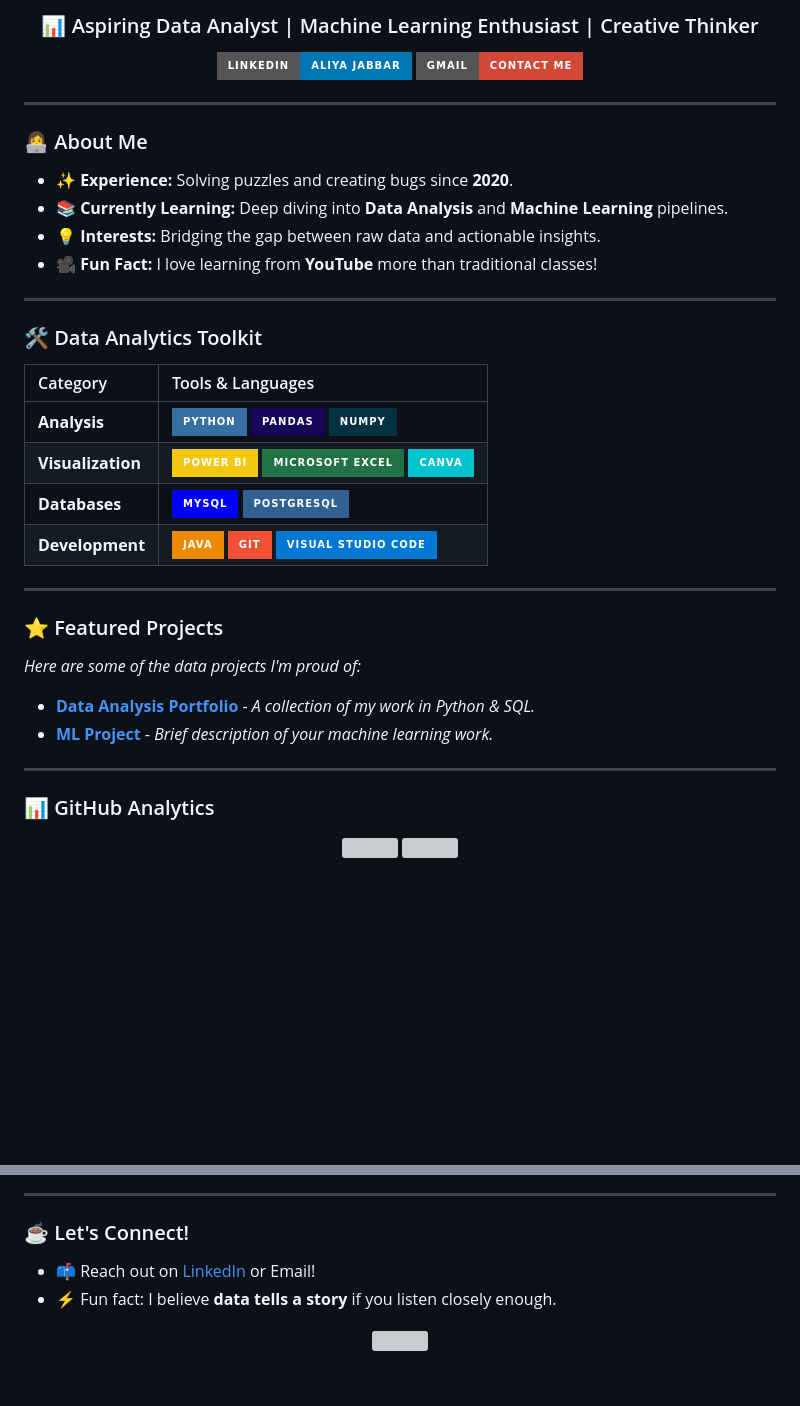
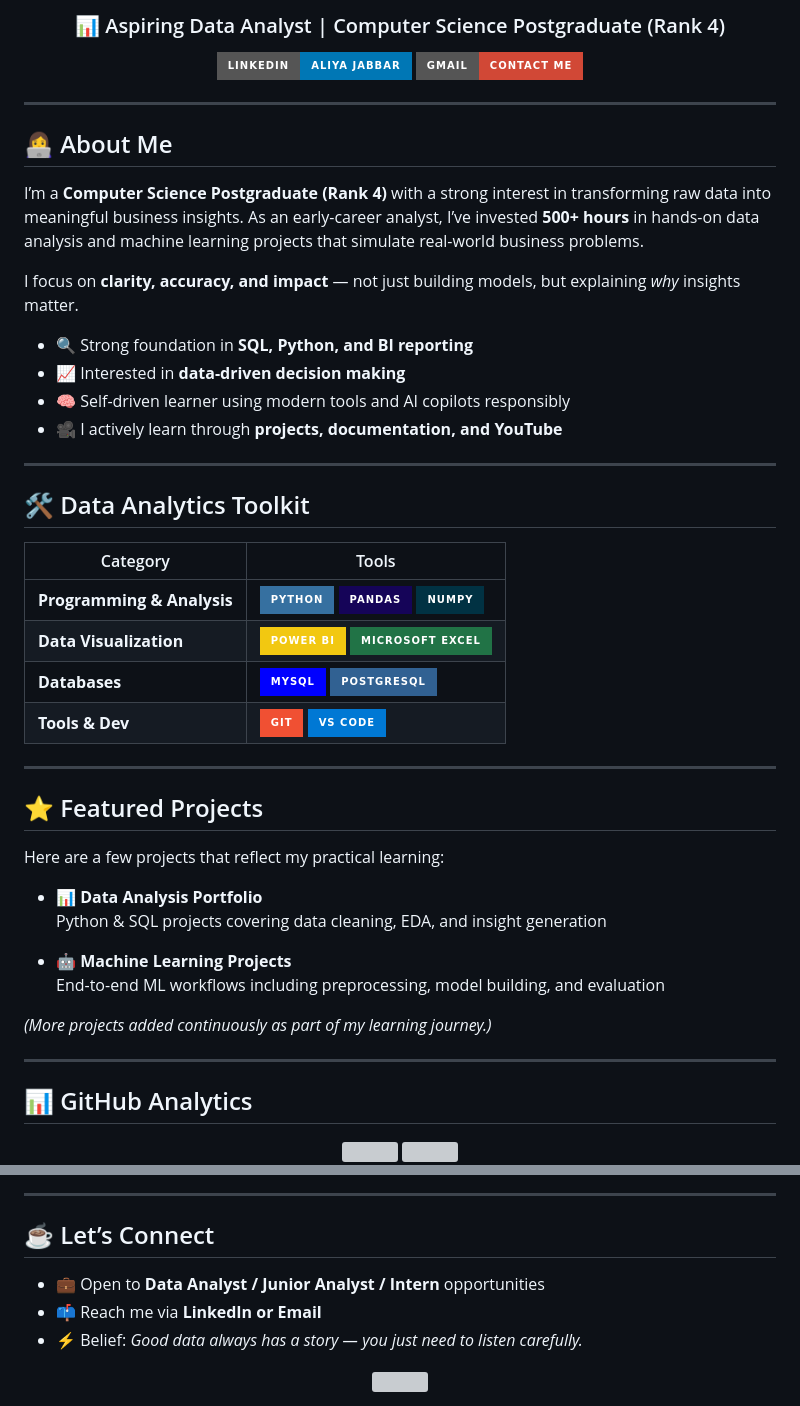
Before and after one commit to AliyaJabbar/AliyaJabbar, a Markdown page: README.md, 2 parts joined by grey strips. Drawn GitHub-style; badges without logos; blank space fills up the shorter version; grey boxes are pictures that could not be loaded.

Commit message:
Revise README with new content and structure
Updated personal information and project details in README.

```diff
--- a/README.md
+++ b/README.md
@@ -6,4 +6,4 @@
   </p>
-  <h3>📊 Aspiring Data Analyst | Machine Learning Enthusiast | Creative Thinker</h3>
+  <h3>📊 Aspiring Data Analyst | Computer Science Postgraduate (Rank 4)</h3>
 
   <a href="https://www.linkedin.com/in/aliya-jabbar/">
@@ -16,33 +16,44 @@
 
 ---
 
-### 👩‍💻 About Me
+## 👩‍💻 About Me
 
-- ✨ **Experience:** Solving puzzles and creating bugs since **2020**.
-- 📚 **Currently Learning:** Deep diving into **Data Analysis** and **Machine Learning** pipelines.
-- 💡 **Interests:** Bridging the gap between raw data and actionable insights.
-- 🎥 **Fun Fact:** I love learning from **YouTube** more than traditional classes!
+I’m a **Computer Science Postgraduate (Rank 4)** with a strong interest in transforming raw data into meaningful business insights. As an early-career analyst, I’ve invested **500+ hours** in hands-on data analysis and machine learning projects that simulate real-world business problems.
+
+I focus on **clarity, accuracy, and impact** — not just building models, but explaining *why* insights matter.
+
+- 🔍 Strong foundation in **SQL, Python, and BI reporting**
+- 📈 Interested in **data-driven decision making**
+- 🧠 Self-driven learner using modern tools and AI copilots responsibly
+- 🎥 I actively learn through **projects, documentation, and YouTube**
 
 ---
 
-### 🛠 Data Analytics Toolkit
+## 🛠 Data Analytics Toolkit
 
-| Category | Tools & Languages |
-| :--- | :--- |
-| **Analysis** | ![Python](https://img.shields.io/badge/python-3670A0?style=for-the-badge&logo=python&logoColor=ffdd54) ![Pandas](https://img.shields.io/badge/pandas-%23150458.svg?style=for-the-badge&logo=pandas&logoColor=white) ![NumPy](https://img.shields.io/badge/numpy-%23013243.svg?style=for-the-badge&logo=numpy&logoColor=white) |
-| **Visualization** | ![Power Bi](https://img.shields.io/badge/power_bi-F2C811?style=for-the-badge&logo=microsoftpowerbi&logoColor=black) ![Excel](https://img.shields.io/badge/Microsoft_Excel-217346?style=for-the-badge&logo=microsoft-excel&logoColor=white) ![Canva](https://img.shields.io/badge/Canva-%2300C4CC.svg?style=for-the-badge&logo=Canva&logoColor=white) |
+| Category | Tools |
+|--------|-------|
+| **Programming & Analysis** | ![Python](https://img.shields.io/badge/python-3670A0?style=for-the-badge&logo=python&logoColor=ffdd54) ![Pandas](https://img.shields.io/badge/pandas-%23150458.svg?style=for-the-badge&logo=pandas&logoColor=white) ![NumPy](https://img.shields.io/badge/numpy-%23013243.svg?style=for-the-badge&logo=numpy&logoColor=white) |
+| **Data Visualization** | ![Power BI](https://img.shields.io/badge/Power_BI-F2C811?style=for-the-badge&logo=microsoftpowerbi&logoColor=black) ![Excel](https://img.shields.io/badge/Microsoft_Excel-217346?style=for-the-badge&logo=microsoft-excel&logoColor=white) |
 | **Databases** | ![MySQL](https://img.shields.io/badge/mysql-%2300f.svg?style=for-the-badge&logo=mysql&logoColor=white) ![PostgreSQL](https://img.shields.io/badge/postgresql-%23316192.svg?style=for-the-badge&logo=postgresql&logoColor=white) |
-| **Development** | ![Java](https://img.shields.io/badge/java-%23ED8B00.svg?style=for-the-badge&logo=openjdk&logoColor=white) ![Git](https://img.shields.io/badge/git-%23F05033.svg?style=for-the-badge&logo=git&logoColor=white) ![VS Code](https://img.shields.io/badge/Visual_Studio_Code-0078D4?style=for-the-badge&logo=visual%20studio%20code&logoColor=white) |
+| **Tools & Dev** | ![Git](https://img.shields.io/badge/git-%23F05033.svg?style=for-the-badge&logo=git&logoColor=white) ![VS Code](https://img.shields.io/badge/VS_Code-0078D4?style=for-the-badge&logo=visualstudiocode&logoColor=white) |
 
 ---
 
-### ⭐ Featured Projects
-*Here are some of the data projects I'm proud of:*
+## ⭐ Featured Projects
 
-* **[Data Analysis Portfolio](https://github.com/AliyaJabbar)** - *A collection of my work in Python & SQL.*
-* **[ML Project](https://github.com/AliyaJabbar)** - *Brief description of your machine learning work.*
+Here are a few projects that reflect my practical learning:
+
+- **📊 Data Analysis Portfolio**
+  Python & SQL projects covering data cleaning, EDA, and insight generation
+
+- **🤖 Machine Learning Projects**
+  End-to-end ML workflows including preprocessing, model building, and evaluation
+
+*(More projects added continuously as part of my learning journey.)*
 
 ---
 
-### 📊 GitHub Analytics
+## 📊 GitHub Analytics
+
 <div align="center">
@@ -56,8 +67,10 @@
 
 ---
 
-### ☕ Let's Connect!
-- 📫 Reach out on [LinkedIn](https://www.linkedin.com/in/aliya-jabbar/) or Email!
-- ⚡ Fun fact: I believe **data tells a story** if you listen closely enough.
+## ☕ Let’s Connect
+
+- 💼 Open to **Data Analyst / Junior Analyst / Intern** opportunities
+- 📫 Reach me via **LinkedIn or Email**
+- ⚡ Belief: *Good data always has a story — you just need to listen carefully.*
 
 <div align="center">
```
Also changed, not shown: other parts of README.md (+10 -10 lines).
